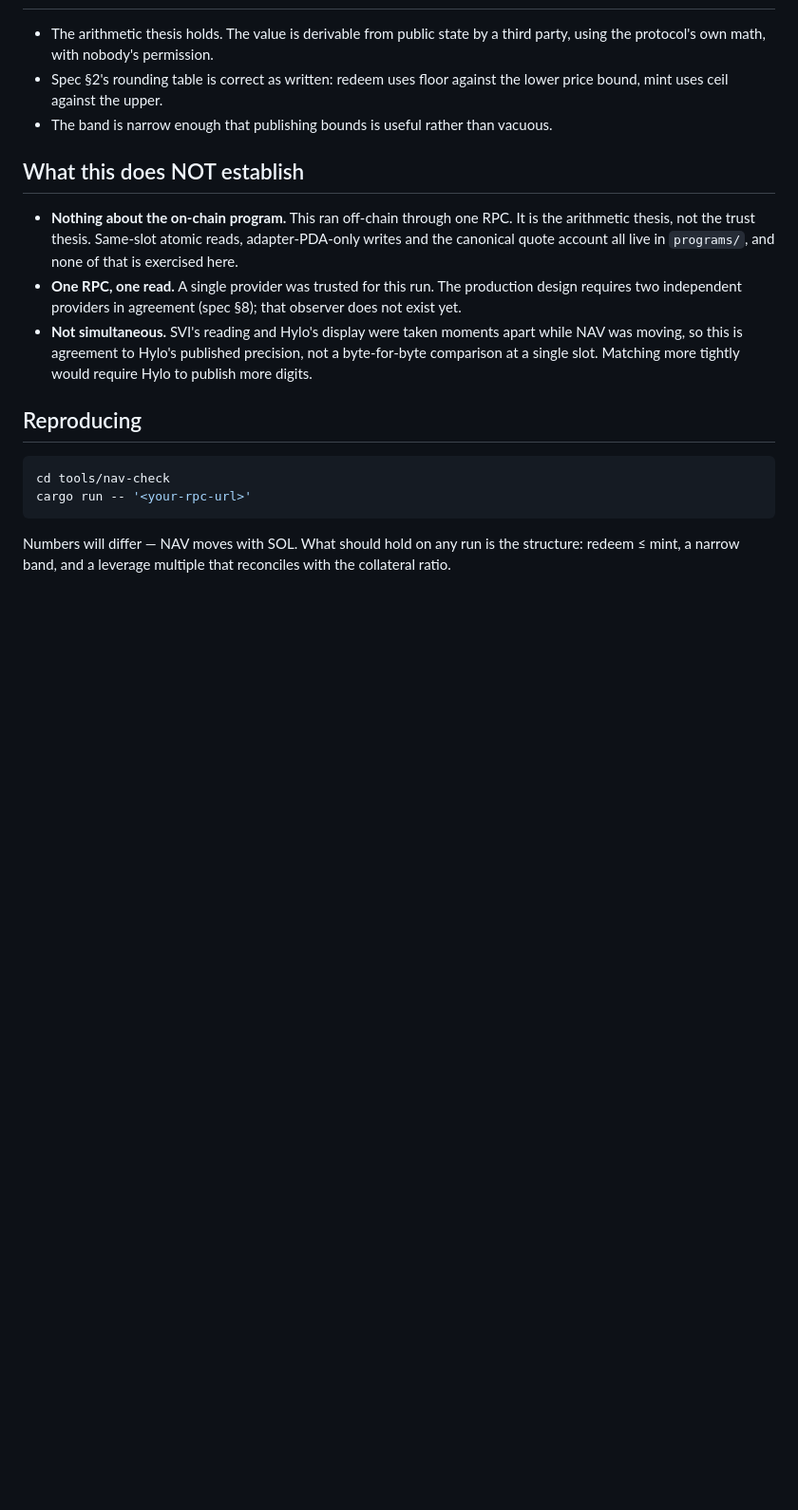
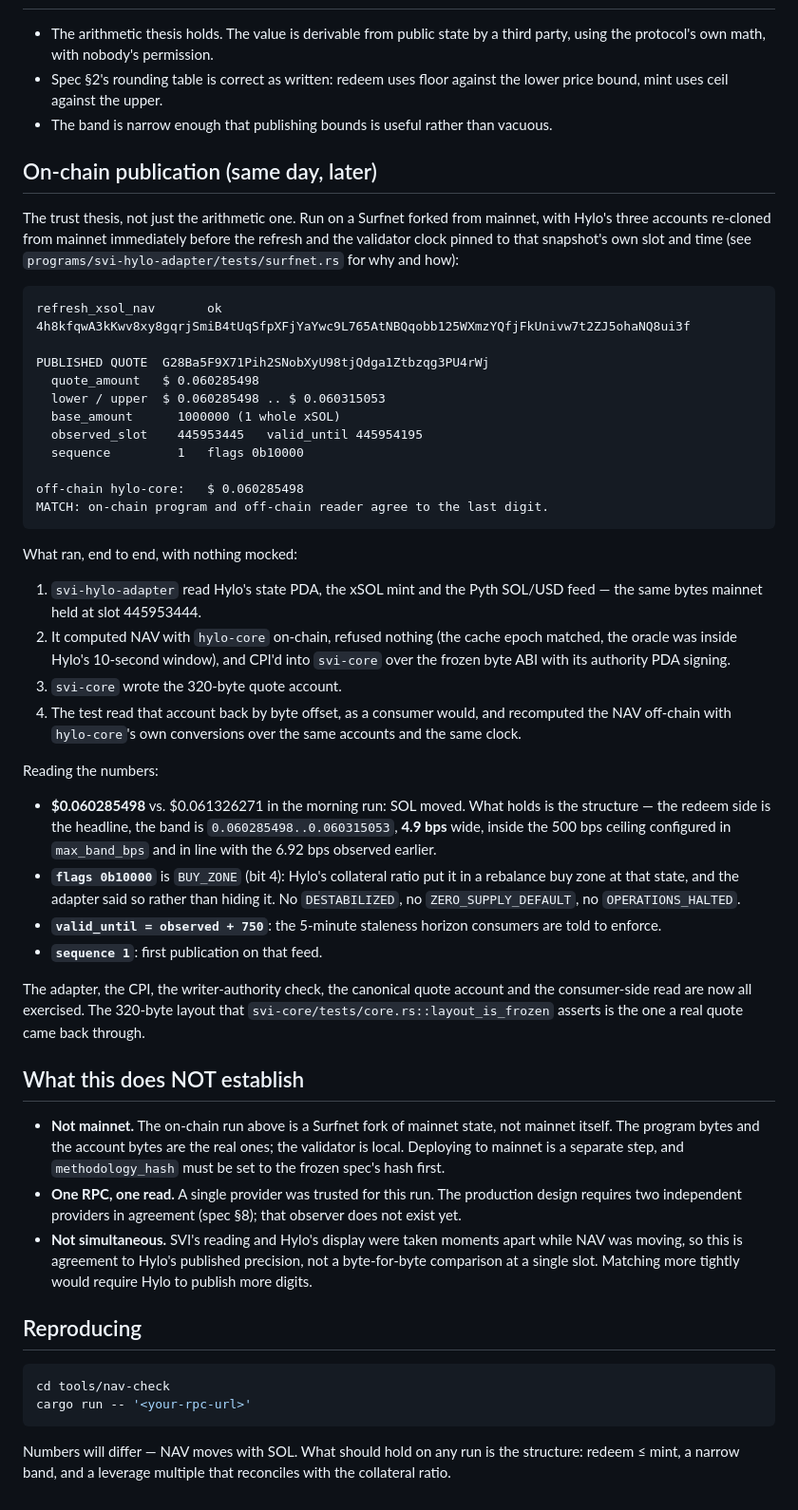
Before and after one commit to princedotrs/solana-valuation-interface, a Markdown page: docs/validation/2026-09-10-xsol-nav-mainnet.md, the part around the change. Shown at 95% size. GitHub-like rendering; blank space fills up the shorter version.

Commit message:
docs(validation): record the first on-chain xSOL NAV publication
Surfnet forked from mainnet, Hylo's accounts re-cloned from mainnet just
before the refresh, clock pinned to the snapshot's slot.

  quote  $0.060285498  band 0.060285498..0.060315053 (4.9 bps)
  flags  BUY_ZONE       observed 445953445  valid_until 445954195

Off-chain hylo-core over the same bytes and clock: $0.060285498. Exact.

The morning entry established the arithmetic; this establishes the
adapter, the CPI over the frozen ABI, the writer-authority check, the
canonical quote account and the consumer-side read. What it does not
establish is mainnet itself, and the doc now says that instead of
'nothing about the on-chain program'.

````diff
--- a/docs/validation/2026-09-10-xsol-nav-mainnet.md
+++ b/docs/validation/2026-09-10-xsol-nav-mainnet.md
@@ -141,12 +141,63 @@ place.
 - The band is narrow enough that publishing bounds is useful rather than
   vacuous.
 
+## On-chain publication (same day, later)
+
+The trust thesis, not just the arithmetic one. Run on a Surfnet forked from
+mainnet, with Hylo's three accounts re-cloned from mainnet immediately before
+the refresh and the validator clock pinned to that snapshot's own slot and
+time (see `programs/svi-hylo-adapter/tests/surfnet.rs` for why and how):
+
+```
+refresh_xsol_nav       ok   4h8kfqwA3kKwv8xy8gqrjSmiB4tUqSfpXFjYaYwc9L765AtNBQqobb125WXmzYQfjFkUnivw7t2ZJ5ohaNQ8ui3f
+
+PUBLISHED QUOTE  G28Ba5F9X71Pih2SNobXyU98tjQdga1Ztbzqg3PU4rWj
+  quote_amount   $ 0.060285498
+  lower / upper  $ 0.060285498 .. $ 0.060315053
+  base_amount      1000000 (1 whole xSOL)
+  observed_slot    445953445   valid_until 445954195
+  sequence         1   flags 0b10000
+
+off-chain hylo-core:   $ 0.060285498
+MATCH: on-chain program and off-chain reader agree to the last digit.
+```
+
+What ran, end to end, with nothing mocked:
+
+1. `svi-hylo-adapter` read Hylo's state PDA, the xSOL mint and the Pyth
+   SOL/USD feed — the same bytes mainnet held at slot 445953444.
+2. It computed NAV with `hylo-core` on-chain, refused nothing (the cache
+   epoch matched, the oracle was inside Hylo's 10-second window), and CPI'd
+   into `svi-core` over the frozen byte ABI with its authority PDA signing.
+3. `svi-core` wrote the 320-byte quote account.
+4. The test read that account back by byte offset, as a consumer would, and
+   recomputed the NAV off-chain with `hylo-core`'s own conversions over the
+   same accounts and the same clock.
+
+Reading the numbers:
+
+- **$0.060285498** vs. $0.061326271 in the morning run: SOL moved. What holds
+  is the structure — the redeem side is the headline, the band is
+  `0.060285498..0.060315053`, **4.9 bps** wide, inside the 500 bps ceiling
+  configured in `max_band_bps` and in line with the 6.92 bps observed earlier.
+- **`flags 0b10000`** is `BUY_ZONE` (bit 4): Hylo's collateral ratio put it in
+  a rebalance buy zone at that state, and the adapter said so rather than
+  hiding it. No `DESTABILIZED`, no `ZERO_SUPPLY_DEFAULT`, no `OPERATIONS_HALTED`.
+- **`valid_until = observed + 750`**: the 5-minute staleness horizon
+  consumers are told to enforce.
+- **`sequence 1`**: first publication on that feed.
+
+The adapter, the CPI, the writer-authority check, the canonical quote account
+and the consumer-side read are now all exercised. The 320-byte layout that
+`svi-core/tests/core.rs::layout_is_frozen` asserts is the one a real quote
+came back through.
+
 ## What this does NOT establish
 
-- **Nothing about the on-chain program.** This ran off-chain through one RPC.
-  It is the arithmetic thesis, not the trust thesis. Same-slot atomic reads,
-  adapter-PDA-only writes and the canonical quote account all live in
-  `programs/`, and none of that is exercised here.
+- **Not mainnet.** The on-chain run above is a Surfnet fork of mainnet state,
+  not mainnet itself. The program bytes and the account bytes are the real
+  ones; the validator is local. Deploying to mainnet is a separate step, and
+  `methodology_hash` must be set to the frozen spec's hash first.
 - **One RPC, one read.** A single provider was trusted for this run. The
   production design requires two independent providers in agreement (spec §8);
   that observer does not exist yet.
````
